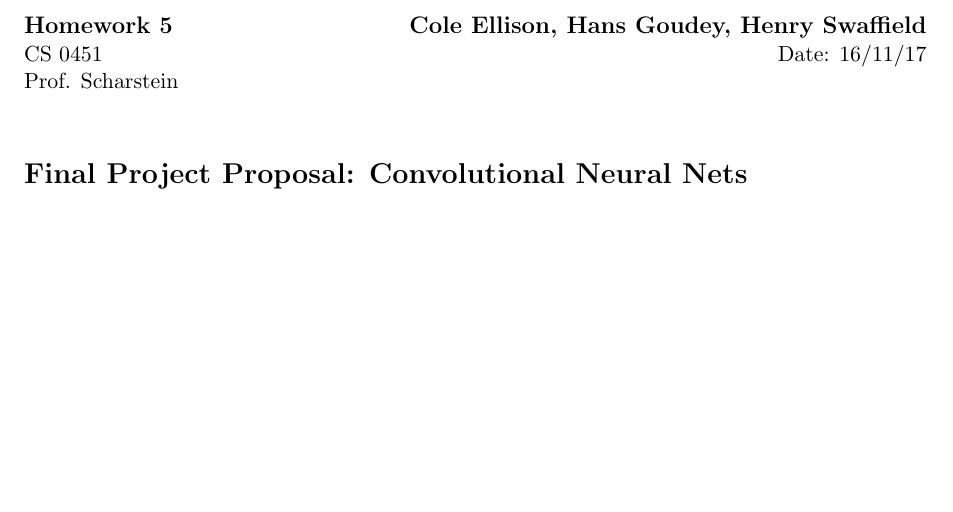
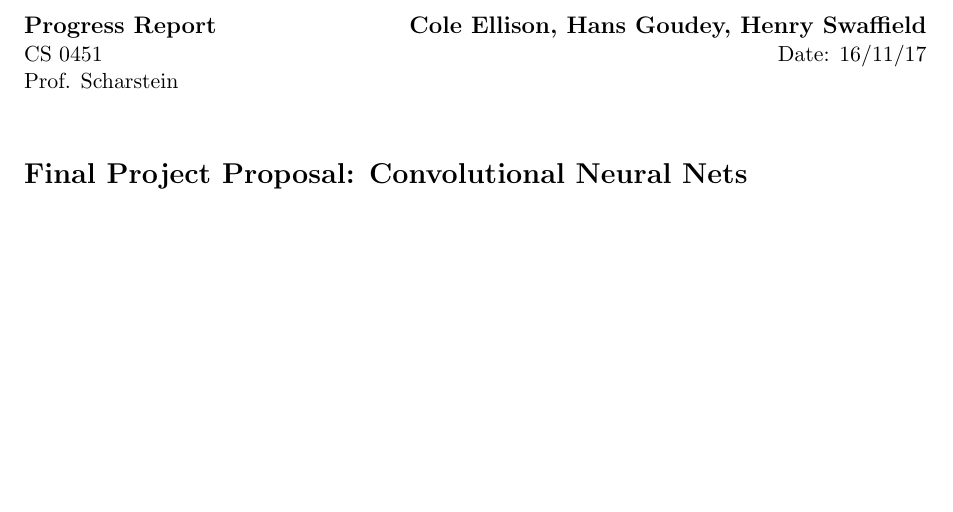
Before and after one commit to crellison/finalML, a LaTeX document (progress/proposal.tex): part of the page, cut so that both start at the same text. Compiled offline with pdfLaTeX.

Commit message:
minor modifications to progress report

```diff
--- a/progress/proposal.tex
+++ b/progress/proposal.tex
@@ -1,11 +1,11 @@
 \documentclass[a4paper, 11pt]{article}
 \usepackage{fullpage} % changes the margin
+
 \usepackage{graphicx}
-
 \begin{document}
 %Header-Make sure you update this information!!!!
 \noindent
-\large\textbf{Homework 5} \hfill \textbf{Cole Ellison, Hans Goudey, Henry Swaffield} \\
+\large\textbf{Progress Report} \hfill \textbf{Cole Ellison, Hans Goudey, Henry Swaffield} \\
 \normalsize CS 0451 \hfill Date: 16/11/17\\
 Prof. Scharstein \hfill \\
 
```
Also changed, not shown: progress/proposal.pdf, 4 other files.
